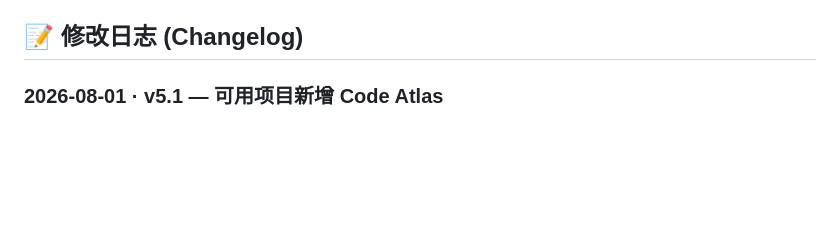
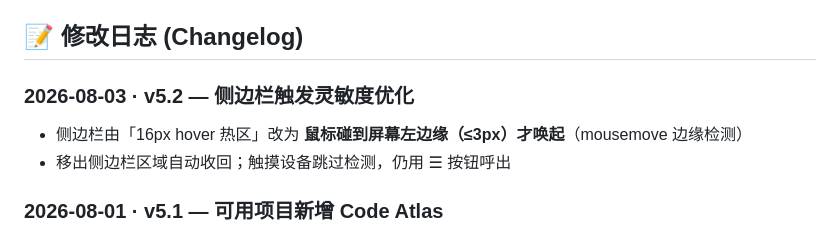
Before and after one commit to BeringZ/diy-tools, a Markdown page: README.md, the part around the change. GitHub-like rendering; blank space fills up the shorter version.

Commit message:
docs: changelog 补记 v5.2 触发优化

```diff
--- a/README.md
+++ b/README.md
@@ -22,6 +22,10 @@
 - 本地使用：直接双击 `index.html`（本地模式下 file:// 路径可直接点击打开）
 
 ## 📝 修改日志 (Changelog)
+
+### 2026-08-03 · v5.2 — 侧边栏触发灵敏度优化
+- 侧边栏由「16px hover 热区」改为 **鼠标碰到屏幕左边缘（≤3px）才唤起**（mousemove 边缘检测）
+- 移出侧边栏区域自动收回；触摸设备跳过检测，仍用 ☰ 按钮呼出
 
 ### 2026-08-01 · v5.1 — 可用项目新增 Code Atlas
 - 可用项目新增 **Code Atlas 编程百科**（多语言编程百科，含进阶学习分区），部署至 `https://beringz.github.io/code-atlas/`
```
